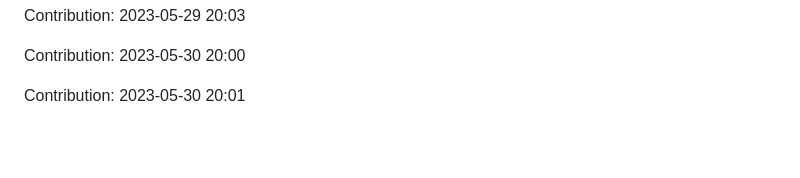
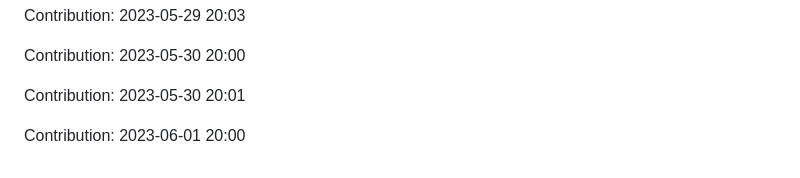
Before and after one commit to zlin1228/fair-market-value-analysis, a Markdown page: README.md, the part around the change. GitHub-like rendering; blank space fills up the shorter version.

Commit message:
"Contribution: 2023-06-01 20:00"

```diff
--- a/README.md
+++ b/README.md
@@ -694,3 +694,5 @@ Contribution: 2023-05-29 20:03
 Contribution: 2023-05-30 20:00
 
 Contribution: 2023-05-30 20:01
+
+Contribution: 2023-06-01 20:00
```
